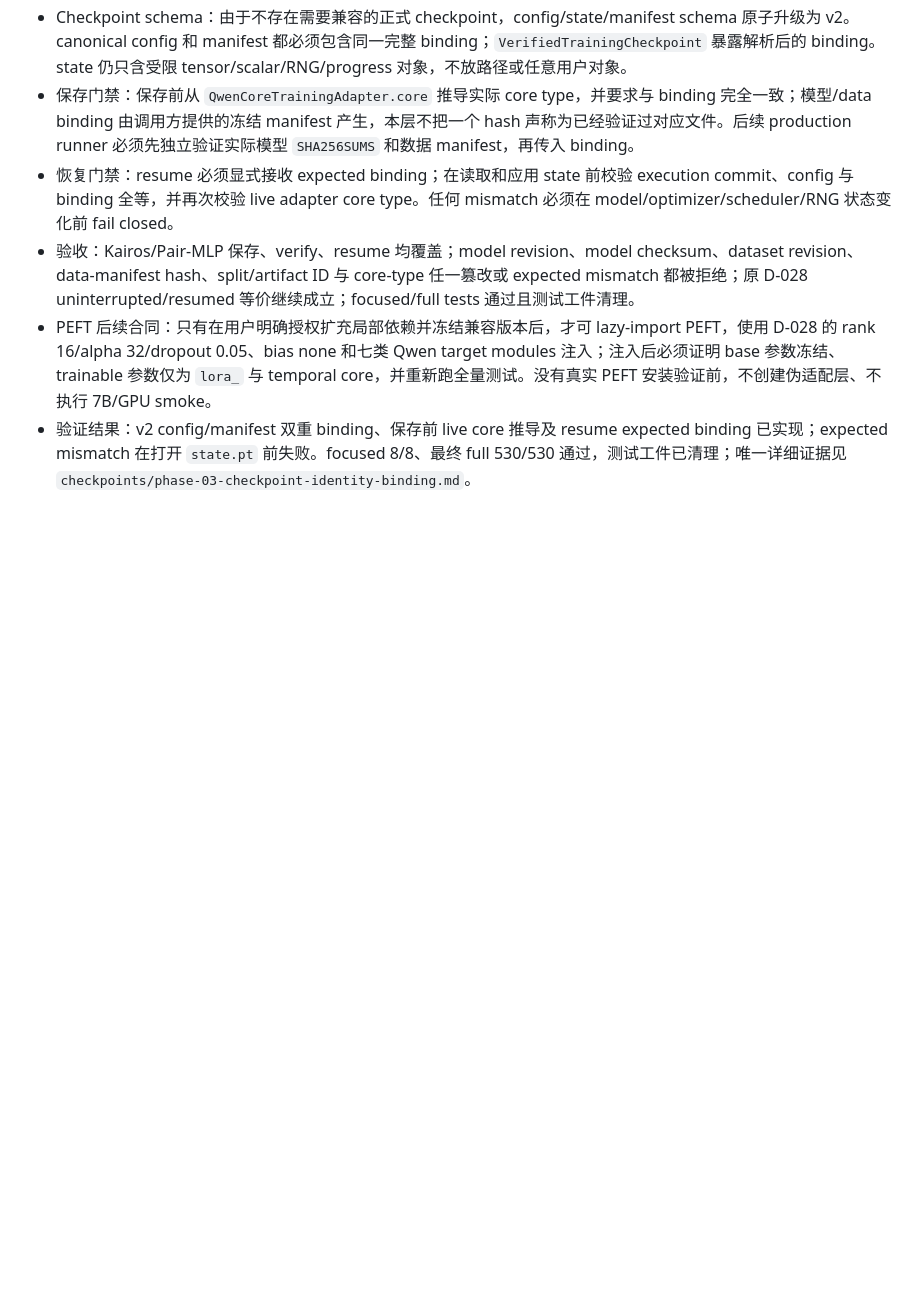
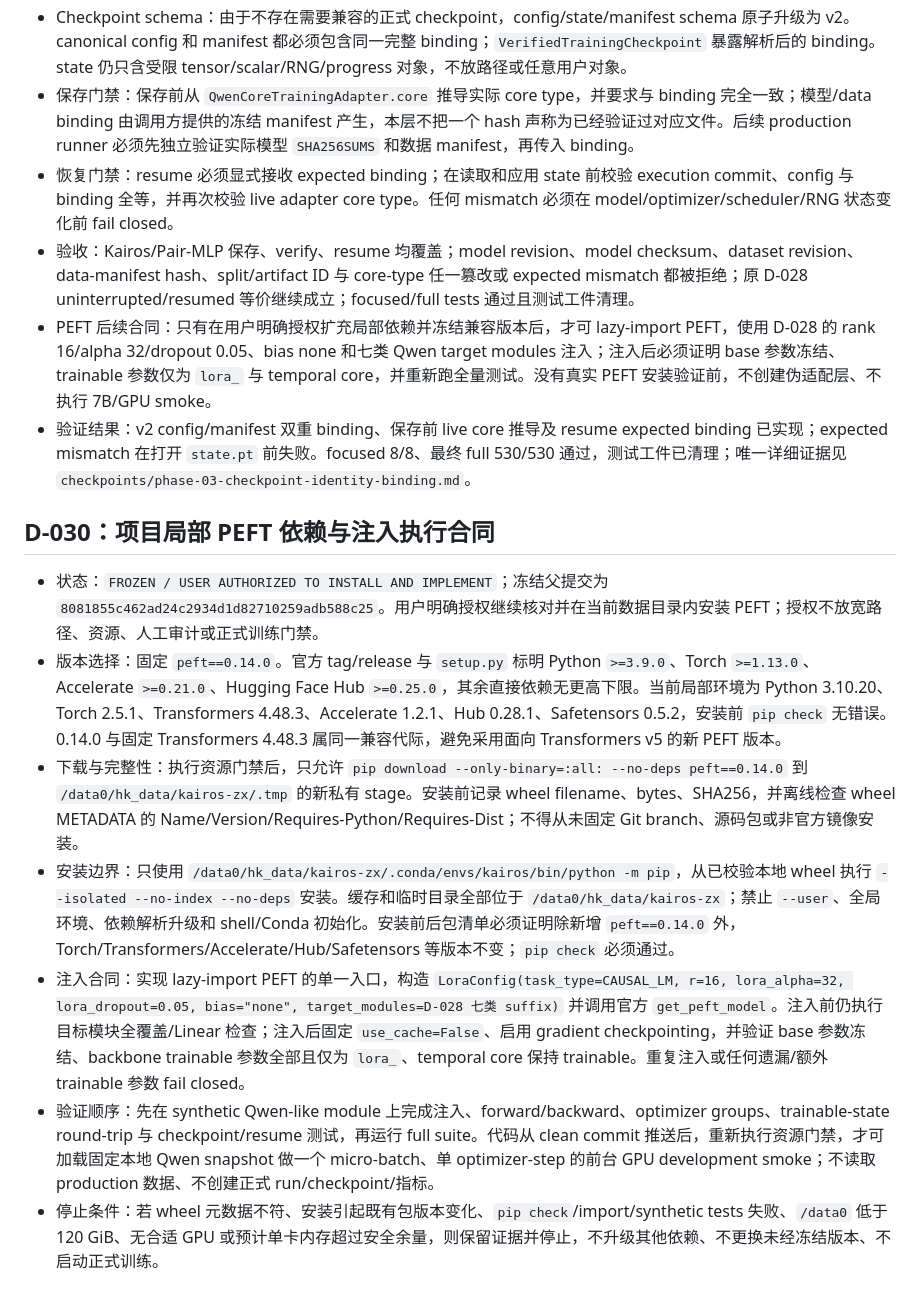
Before and after one commit to Charlezk9/Kairos-CounterfactualTemporal-Reasoning-with-Event-Intervals, a Markdown page: docs/ai-context/decisions.md, the part around the change. GitHub-like rendering; blank space fills up the shorter version.

Commit message:
docs: freeze local PEFT integration contract

```diff
--- a/docs/ai-context/decisions.md
+++ b/docs/ai-context/decisions.md
@@ -314,3 +314,13 @@
 - 验收：Kairos/Pair-MLP 保存、verify、resume 均覆盖；model revision、model checksum、dataset revision、data-manifest hash、split/artifact ID 与 core-type 任一篡改或 expected mismatch 都被拒绝；原 D-028 uninterrupted/resumed 等价继续成立；focused/full tests 通过且测试工件清理。
 - PEFT 后续合同：只有在用户明确授权扩充局部依赖并冻结兼容版本后，才可 lazy-import PEFT，使用 D-028 的 rank 16/alpha 32/dropout 0.05、bias none 和七类 Qwen target modules 注入；注入后必须证明 base 参数冻结、trainable 参数仅为 `lora_` 与 temporal core，并重新跑全量测试。没有真实 PEFT 安装验证前，不创建伪适配层、不执行 7B/GPU smoke。
 - 验证结果：v2 config/manifest 双重 binding、保存前 live core 推导及 resume expected binding 已实现；expected mismatch 在打开 `state.pt` 前失败。focused 8/8、最终 full 530/530 通过，测试工件已清理；唯一详细证据见 `checkpoints/phase-03-checkpoint-identity-binding.md`。
+
+## D-030：项目局部 PEFT 依赖与注入执行合同
+
+- 状态：`FROZEN / USER AUTHORIZED TO INSTALL AND IMPLEMENT`；冻结父提交为 `8081855c462ad24c2934d1d82710259adb588c25`。用户明确授权继续核对并在当前数据目录内安装 PEFT；授权不放宽路径、资源、人工审计或正式训练门禁。
+- 版本选择：固定 `peft==0.14.0`。官方 tag/release 与 `setup.py` 标明 Python `>=3.9.0`、Torch `>=1.13.0`、Accelerate `>=0.21.0`、Hugging Face Hub `>=0.25.0`，其余直接依赖无更高下限。当前局部环境为 Python 3.10.20、Torch 2.5.1、Transformers 4.48.3、Accelerate 1.2.1、Hub 0.28.1、Safetensors 0.5.2，安装前 `pip check` 无错误。0.14.0 与固定 Transformers 4.48.3 属同一兼容代际，避免采用面向 Transformers v5 的新 PEFT 版本。
+- 下载与完整性：执行资源门禁后，只允许 `pip download --only-binary=:all: --no-deps peft==0.14.0` 到 `/data0/hk_data/kairos-zx/.tmp` 的新私有 stage。安装前记录 wheel filename、bytes、SHA256，并离线检查 wheel METADATA 的 Name/Version/Requires-Python/Requires-Dist；不得从未固定 Git branch、源码包或非官方镜像安装。
+- 安装边界：只使用 `/data0/hk_data/kairos-zx/.conda/envs/kairos/bin/python -m pip`，从已校验本地 wheel 执行 `--isolated --no-index --no-deps` 安装。缓存和临时目录全部位于 `/data0/hk_data/kairos-zx`；禁止 `--user`、全局环境、依赖解析升级和 shell/Conda 初始化。安装前后包清单必须证明除新增 `peft==0.14.0` 外，Torch/Transformers/Accelerate/Hub/Safetensors 等版本不变；`pip check` 必须通过。
+- 注入合同：实现 lazy-import PEFT 的单一入口，构造 `LoraConfig(task_type=CAUSAL_LM, r=16, lora_alpha=32, lora_dropout=0.05, bias="none", target_modules=D-028 七类 suffix)` 并调用官方 `get_peft_model`。注入前仍执行目标模块全覆盖/Linear 检查；注入后固定 `use_cache=False`、启用 gradient checkpointing，并验证 base 参数冻结、backbone trainable 参数全部且仅为 `lora_`、temporal core 保持 trainable。重复注入或任何遗漏/额外 trainable 参数 fail closed。
+- 验证顺序：先在 synthetic Qwen-like module 上完成注入、forward/backward、optimizer groups、trainable-state round-trip 与 checkpoint/resume 测试，再运行 full suite。代码从 clean commit 推送后，重新执行资源门禁，才可加载固定本地 Qwen snapshot 做一个 micro-batch、单 optimizer-step 的前台 GPU development smoke；不读取 production 数据、不创建正式 run/checkpoint/指标。
+- 停止条件：若 wheel 元数据不符、安装引起既有包版本变化、`pip check`/import/synthetic tests 失败、`/data0` 低于 120 GiB、无合适 GPU 或预计单卡内存超过安全余量，则保留证据并停止，不升级其他依赖、不更换未经冻结版本、不启动正式训练。
```
Also changed, not shown: docs/ai-context/CURRENT.md (+3 -3 lines).
